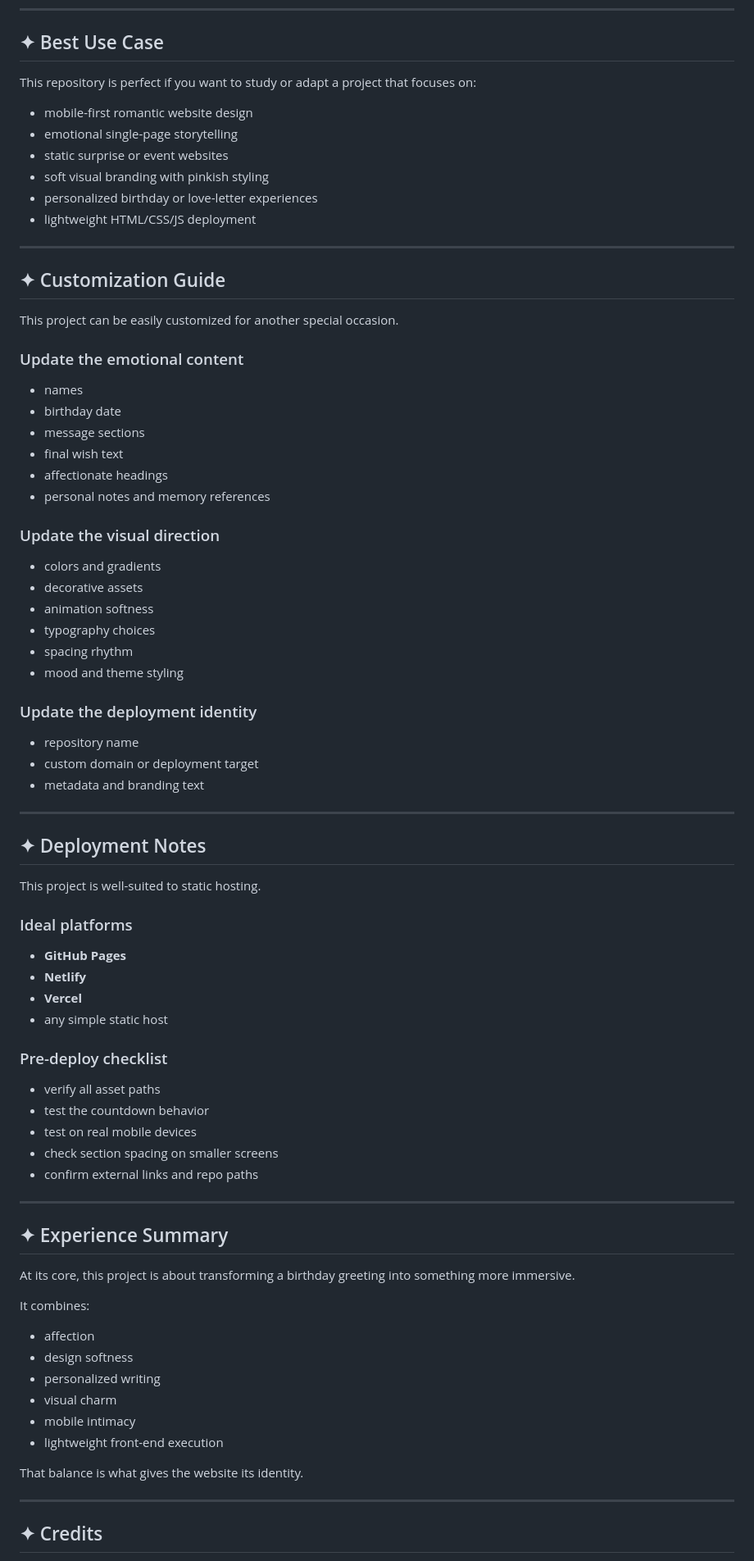
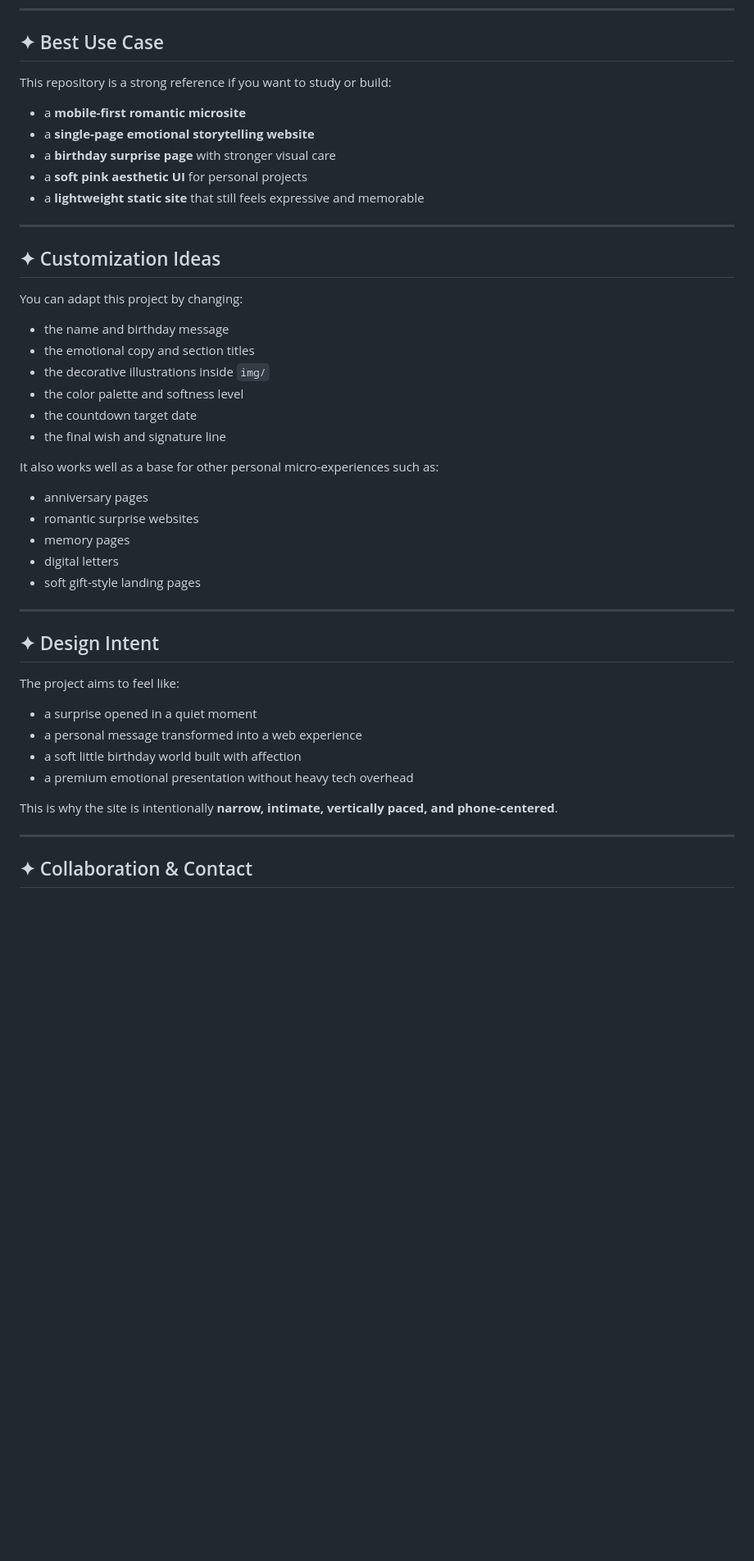
Before and after one commit to SamirYMeshram/pinkish-birthday-wish, a Markdown page: README.md, the part around one of its changes. Shown at 82% size. GitHub-like rendering; blank space fills up the shorter version.

```diff
--- a/README.md
+++ b/README.md
@@ -254,81 +263,51 @@ http://localhost:8000
 
 ## ✦ Best Use Case
 
-This repository is perfect if you want to study or adapt a project that focuses on:
+This repository is a strong reference if you want to study or build:
 
-- mobile-first romantic website design
-- emotional single-page storytelling
-- static surprise or event websites
-- soft visual branding with pinkish styling
-- personalized birthday or love-letter experiences
-- lightweight HTML/CSS/JS deployment
+- a **mobile-first romantic microsite**
+- a **single-page emotional storytelling website**
+- a **birthday surprise page** with stronger visual care
+- a **soft pink aesthetic UI** for personal projects
+- a **lightweight static site** that still feels expressive and memorable
 
 ---
 
-## ✦ Customization Guide
+## ✦ Customization Ideas
 
-This project can be easily customized for another special occasion.
+You can adapt this project by changing:
 
-### Update the emotional content
-- names
-- birthday date
-- message sections
-- final wish text
-- affectionate headings
-- personal notes and memory references
+- the name and birthday message
+- the emotional copy and section titles
+- the decorative illustrations inside `img/`
+- the color palette and softness level
+- the countdown target date
+- the final wish and signature line
 
-### Update the visual direction
-- colors and gradients
-- decorative assets
-- animation softness
-- typography choices
-- spacing rhythm
-- mood and theme styling
+It also works well as a base for other personal micro-experiences such as:
 
-### Update the deployment identity
-- repository name
-- custom domain or deployment target
-- metadata and branding text
+- anniversary pages
+- romantic surprise websites
+- memory pages
+- digital letters
+- soft gift-style landing pages
 
 ---
 
-## ✦ Deployment Notes
+## ✦ Design Intent
 
-This project is well-suited to static hosting.
+The project aims to feel like:
 
-### Ideal platforms
-- **GitHub Pages**
-- **Netlify**
-- **Vercel**
-- any simple static host
+- a surprise opened in a quiet moment
+- a personal message transformed into a web experience
+- a soft little birthday world built with affection
+- a premium emotional presentation without heavy tech overhead
 
-### Pre-deploy checklist
-- verify all asset paths
-- test the countdown behavior
-- test on real mobile devices
-- check section spacing on smaller screens
-- confirm external links and repo paths
+This is why the site is intentionally **narrow, intimate, vertically paced, and phone-centered**.
 
 ---
 
-## ✦ Experience Summary
-
-At its core, this project is about transforming a birthday greeting into something more immersive.
-
-It combines:
-
-- affection
-- design softness
-- personalized writing
-- visual charm
-- mobile intimacy
-- lightweight front-end execution
-
-That balance is what gives the website its identity.
-
----
-
-## ✦ Credits
+## ✦ Collaboration & Contact
 
 <div align="center">
 
```
Also changed, not shown: other parts of README.md (+144 -131 lines).
